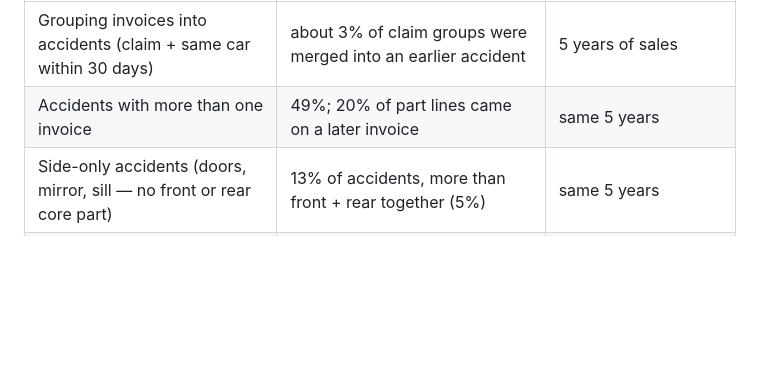
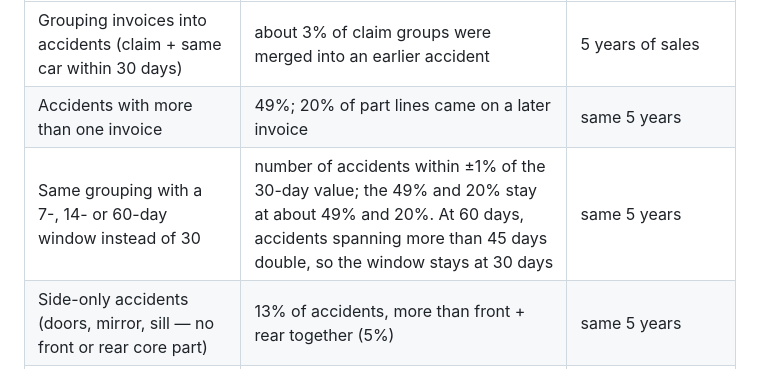
Before and after one commit to Sungho-Park-DE/live-call-autofill, a Markdown page: README.md, the part around the change. GitHub-like rendering; blank space fills up the shorter version.

Commit message:
README: how much the accident grouping moves when the 30-day window changes
Co-Authored-By: Claude Opus 5.5 <noreply@anthropic.com>

```diff
--- a/README.md
+++ b/README.md
@@ -81,6 +81,7 @@ Measured on the dealer's own sales data and running tool (not in this repository
 |---|---|---|
 | Grouping invoices into accidents (claim + same car within 30 days) | about 3% of claim groups were merged into an earlier accident | 5 years of sales |
 | Accidents with more than one invoice | 49%; 20% of part lines came on a later invoice | same 5 years |
+| Same grouping with a 7-, 14- or 60-day window instead of 30 | number of accidents within ±1% of the 30-day value; the 49% and 20% stay at about 49% and 20%. At 60 days, accidents spanning more than 45 days double, so the window stays at 30 days | same 5 years |
 | Side-only accidents (doors, mirror, sill — no front or rear core part) | 13% of accidents, more than front + rear together (5%) | same 5 years |
 | Pre-filled parts at the old **50%** threshold: correct / share of sold parts caught | 70–85% correct, but only 30–55% caught | 5 years, one high-volume model |
 | Backtest of the quote tool: part number exactly as sold, parts-catalog lookup vs sales history only | **230/237 (97%)** vs 193/237 (81%) | 19 recent accidents, 237 sold lines |
```
